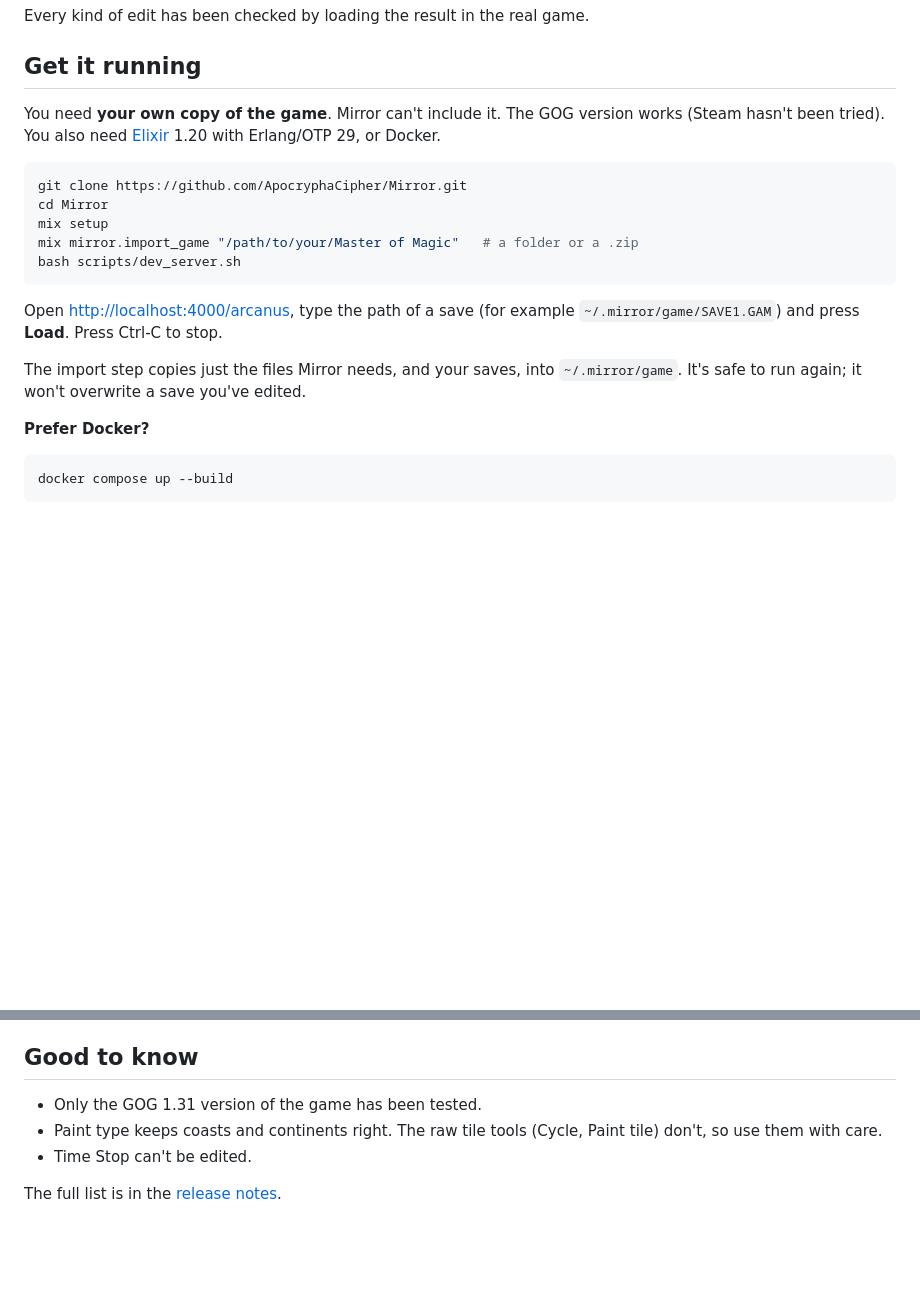
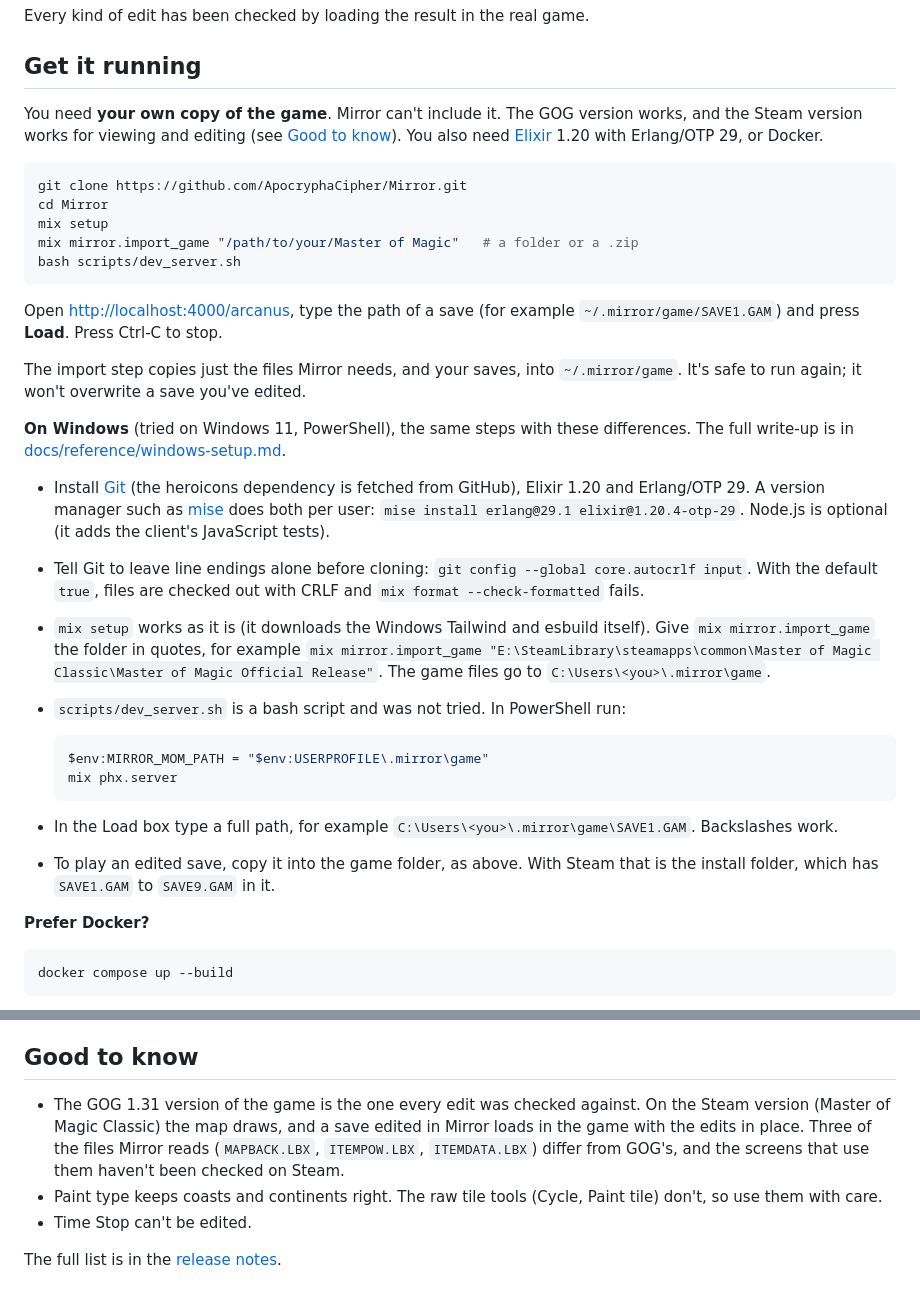
Before and after one commit to ApocryphaCipher/Mirror, a Markdown page: README.md, 2 parts joined by grey strips. Rendered like a GitHub page; blank space fills up the shorter version.

Commit message:
docs: README covers Windows and the Steam copy
Co-Authored-By: Claude Sonnet 5.5 <noreply@anthropic.com>

````diff
--- a/README.md
+++ b/README.md
@@ -19,7 +19,7 @@ Every kind of edit has been checked by loading the result in the real game.
 
 ## Get it running
 
-You need **your own copy of the game**. Mirror can't include it. The GOG version works (Steam hasn't been tried). You also need [Elixir](https://elixir-lang.org/install.html) 1.20 with Erlang/OTP 29, or Docker.
+You need **your own copy of the game**. Mirror can't include it. The GOG version works, and the Steam version works for viewing and editing (see [Good to know](#good-to-know)). You also need [Elixir](https://elixir-lang.org/install.html) 1.20 with Erlang/OTP 29, or Docker.
 
 ```bash
 git clone https://github.com/ApocryphaCipher/Mirror.git
@@ -32,6 +32,21 @@ bash scripts/dev_server.sh
 Open <http://localhost:4000/arcanus>, type the path of a save (for example `~/.mirror/game/SAVE1.GAM`) and press **Load**. Press Ctrl-C to stop.
 
 The import step copies just the files Mirror needs, and your saves, into `~/.mirror/game`. It's safe to run again; it won't overwrite a save you've edited.
+
+**On Windows** (tried on Windows 11, PowerShell), the same steps with these differences. The full write-up is in [docs/reference/windows-setup.md](docs/reference/windows-setup.md).
+
+- Install [Git](https://git-scm.com/download/win) (the heroicons dependency is fetched from GitHub), Elixir 1.20 and Erlang/OTP 29. A version manager such as [mise](https://mise.jdx.dev/) does both per user: `mise install erlang@29.1 elixir@1.20.4-otp-29`. Node.js is optional (it adds the client's JavaScript tests).
+- Tell Git to leave line endings alone before cloning: `git config --global core.autocrlf input`. With the default `true`, files are checked out with CRLF and `mix format --check-formatted` fails.
+- `mix setup` works as it is (it downloads the Windows Tailwind and esbuild itself). Give `mix mirror.import_game` the folder in quotes, for example `mix mirror.import_game "E:\SteamLibrary\steamapps\common\Master of Magic Classic\Master of Magic Official Release"`. The game files go to `C:\Users\<you>\.mirror\game`.
+- `scripts/dev_server.sh` is a bash script and was not tried. In PowerShell run:
+
+  ```powershell
+  $env:MIRROR_MOM_PATH = "$env:USERPROFILE\.mirror\game"
+  mix phx.server
+  ```
+
+- In the Load box type a full path, for example `C:\Users\<you>\.mirror\game\SAVE1.GAM`. Backslashes work.
+- To play an edited save, copy it into the game folder, as above. With Steam that is the install folder, which has `SAVE1.GAM` to `SAVE9.GAM` in it.
 
 **Prefer Docker?**
 
@@ -51,7 +66,7 @@ docker compose run --rm -v "/path/to/install:/source:ro" app bin/mirror eval 'Mi
 
 ## Good to know
 
-- Only the GOG 1.31 version of the game has been tested.
+- The GOG 1.31 version of the game is the one every edit was checked against. On the Steam version (Master of Magic Classic) the map draws, and a save edited in Mirror loads in the game with the edits in place. Three of the files Mirror reads (`MAPBACK.LBX`, `ITEMPOW.LBX`, `ITEMDATA.LBX`) differ from GOG's, and the screens that use them haven't been checked on Steam.
 - Paint type keeps coasts and continents right. The raw tile tools (Cycle, Paint tile) don't, so use them with care.
 - Time Stop can't be edited.
 
````
